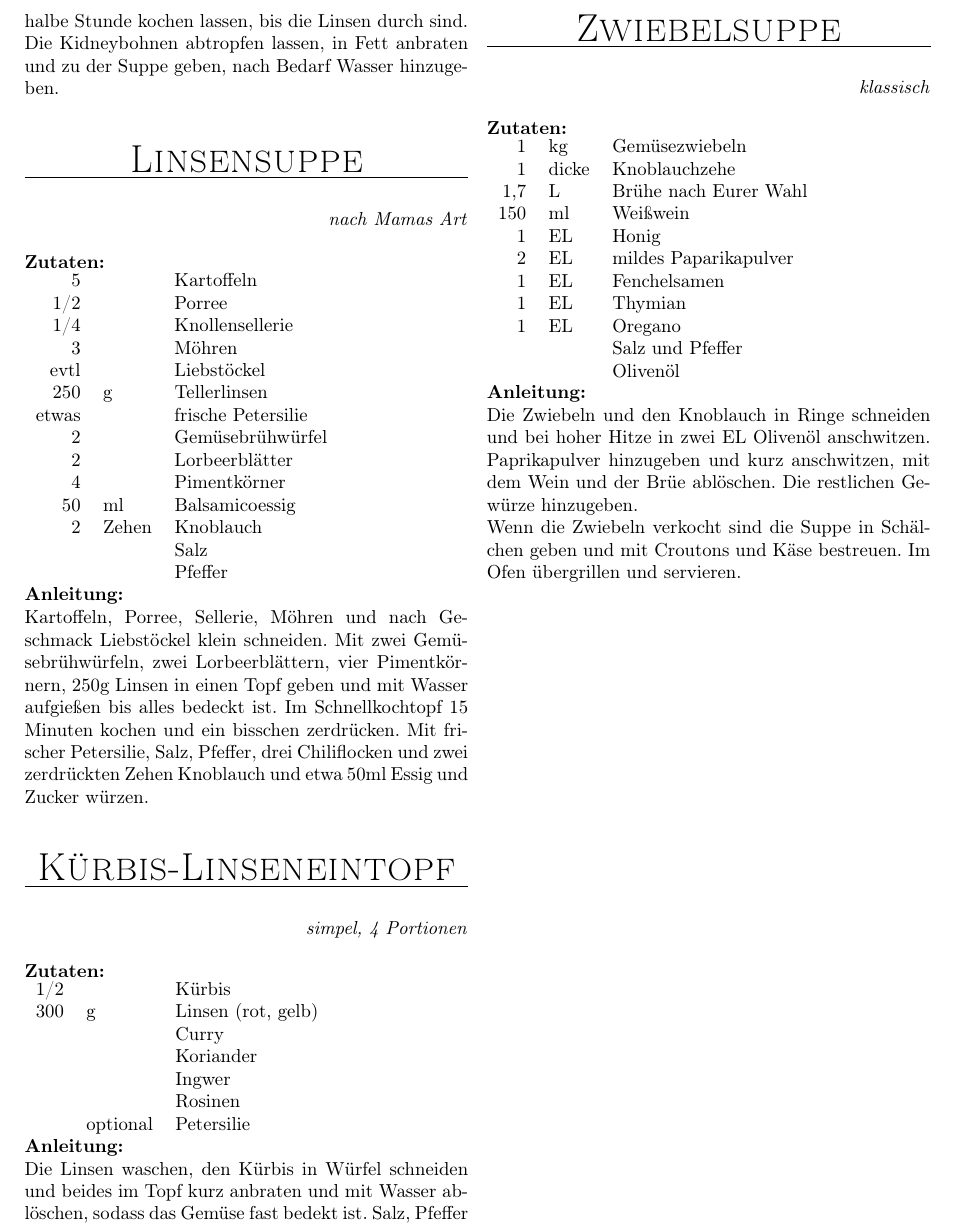
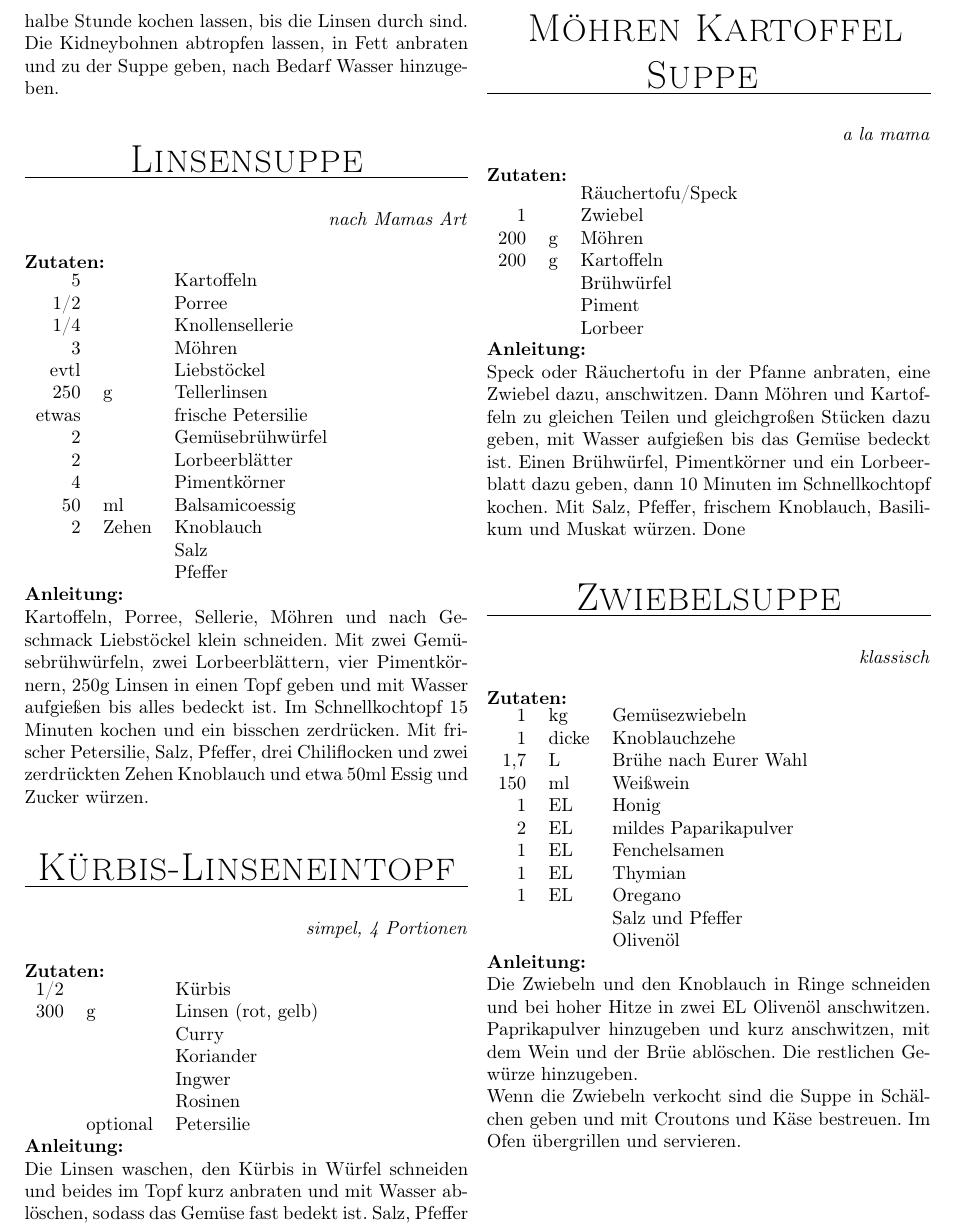
Before and after one commit to fschloesser/Rezepte, a LaTeX book (book_simple.tex, which reads chapters.tex, rezepte/rec_moehrensuppe.tex): part of page 16 of 50, cut so that both start at the same text. Compiled offline with pdfLaTeX.

Commit message:
add moehrensuppe

```diff
--- a/chapters.tex
+++ b/chapters.tex
@@ -29,6 +29,7 @@
 \input{rezepte/rec_kakaolinsensuppe}
 \input{rezepte/rec_linsensuppe}
 \input{rezepte/rec_kuerbislinseneintopf}
+\input{rezepte/rec_moehrensuppe}
 \input{rezepte/rec_zwiebelsuppe}
 \chapter{H\-a\-u\-p\-t\-g\-e\-r\-i\-c\-h\-t\-e}
 % hauptgerichte
--- /dev/null
+++ b/rezepte/rec_moehrensuppe.tex
@@ -0,0 +1,15 @@
+\rezept{
+  Möhren Kartoffel Suppe
+}{20}{
+  a la mama
+}{
+    &   & Räuchertofu/Speck \\
+  1 &   & Zwiebel \\
+200 & g & Möhren \\
+200 & g & Kartoffeln \\
+    &   & Brühwürfel \\
+    &   & Piment \\
+    &   & Lorbeer \\
+}{
+  Speck oder Räuchertofu in der Pfanne anbraten, eine Zwiebel dazu, anschwitzen. Dann Möhren und Kartoffeln zu gleichen Teilen und gleichgroßen Stücken dazu geben, mit Wasser aufgießen bis das Gemüse bedeckt ist. Einen Brühwürfel, Pimentkörner und ein Lorbeerblatt dazu geben, dann 10 Minuten im Schnellkochtopf kochen. Mit Salz, Pfeffer, frischem Knoblauch, Basilikum und Muskat würzen. Done
+}
```
